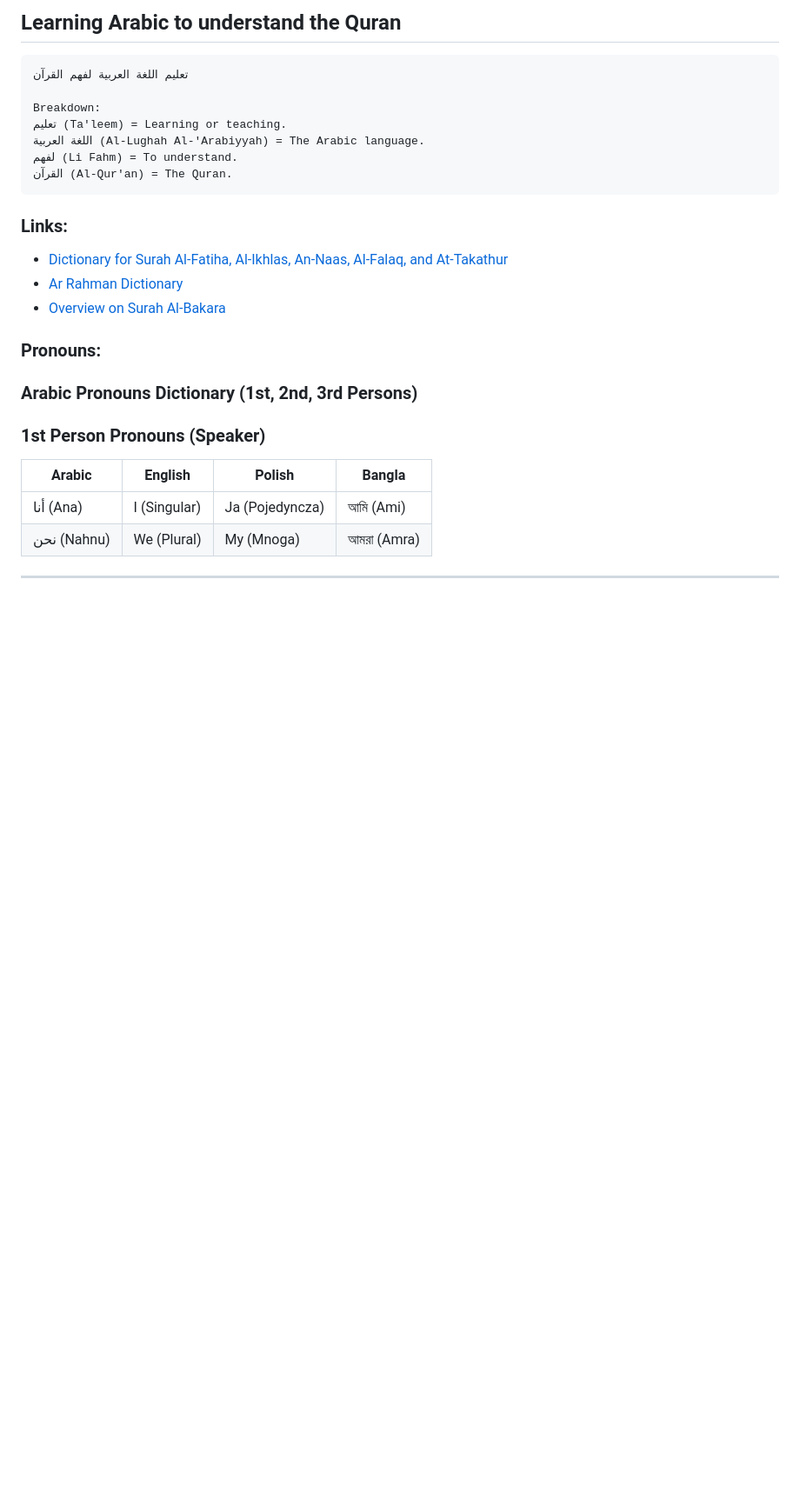
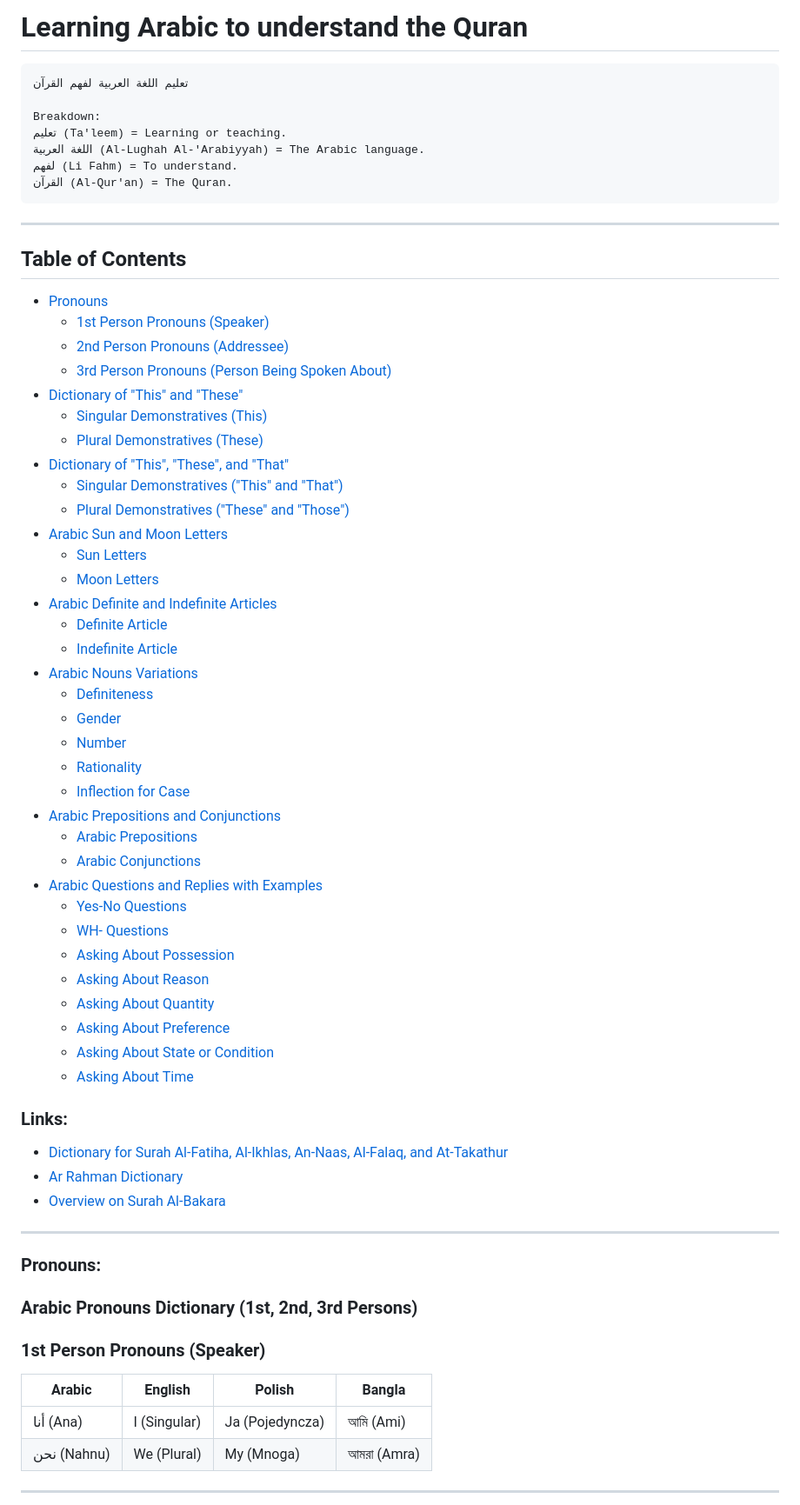
Before and after one commit to smaruf/python-study, a Markdown page: src/learning-arabic/README.md, the part around the change. Shown at 87% size. Rendered like a GitHub page; blank space fills up the shorter version.

````diff
--- a/src/learning-arabic/README.md
+++ b/src/learning-arabic/README.md
@@ -1,4 +1,4 @@
-## Learning Arabic to understand the Quran
+# Learning Arabic to understand the Quran
 
 ```
 تعليم اللغة العربية لفهم القرآن
@@ -9,13 +9,48 @@ Breakdown:
 لفهم (Li Fahm) = To understand.
 القرآن (Al-Qur'an) = The Quran.
 ```
-
+---
+## Table of Contents
+- [Pronouns](#pronouns)
+  - [1st Person Pronouns (Speaker)](#1st-person-pronouns-speaker)
+  - [2nd Person Pronouns (Addressee)](#2nd-person-pronouns-addressee)
+  - [3rd Person Pronouns (Person Being Spoken About)](#3rd-person-pronouns-person-being-spoken-about)
+- [Dictionary of "This" and "These"](##dictionary-of-this-and-these-arabic-english-polish-bangla)
+  - [Singular Demonstratives (This)](#singular-demonstratives-this)
+  - [Plural Demonstratives (These)](#plural-demonstratives-these)
+- [Dictionary of "This", "These", and "That"](##dictionary-of-this-these-and-that-arabic-english-polish-bangla)
+  - [Singular Demonstratives ("This" and "That")](#singular-demonstratives-this-and-that)
+  - [Plural Demonstratives ("These" and "Those")](#plural-demonstratives-these-and-those)
+- [Arabic Sun and Moon Letters](#arabic-sun-and-moon-letters)
+  - [Sun Letters](#sun-letters)
+  - [Moon Letters](#moon-letters)
+- [Arabic Definite and Indefinite Articles](#arabic-definite-and-indefinite-articles)
+  - [Definite Article](#definite-article)
+  - [Indefinite Article](#indefinite-article)
+- [Arabic Nouns Variations](#arabic-nouns-variations)
+  - [Definiteness](#definiteness)
+  - [Gender](#gender)
+  - [Number](#number)
+  - [Rationality](#rationality)
+  - [Inflection for Case](#inflection-for-case)
+- [Arabic Prepositions and Conjunctions](#arabic-prepositions-and-conjunctions)
+  - [Arabic Prepositions](#arabic-prepositions)
+  - [Arabic Conjunctions](#arabic-conjunctions)
+- [Arabic Questions and Replies with Examples](#arabic-questions-and-replies-with-examples)
+  - [Yes-No Questions](#yes-no-questions)
+  - [WH- Questions](#wh-questions)
+  - [Asking About Possession](#asking-about-possession)
+  - [Asking About Reason](#asking-about-reason)
+  - [Asking About Quantity](#asking-about-quantity)
+  - [Asking About Preference](#asking-about-preference)
+  - [Asking About State or Condition](#asking-about-state-or-condition)
+  - [Asking About Time](#asking-about-time)
 ### Links:
    - [Dictionary for Surah Al-Fatiha, Al-Ikhlas, An-Naas, Al-Falaq, and At-Takathur](https://github.com/smaruf/python-study/blob/main/src/learning-arabic/dictionary_fatiha_ahad_naas_falaq_taqasur.md)
    - [Ar Rahman Dictionary](https://github.com/smaruf/python-study/blob/main/src/learning-arabic/Ar_Rahman_dictionary.md)
    - [Overview on Surah Al-Bakara](https://github.com/smaruf/python-study/blob/main/src/learning-arabic/overview_on_surah_bakara.md)
 
-
+---
 ### Pronouns:
 ### Arabic Pronouns Dictionary (1st, 2nd, 3rd Persons)
 
````
